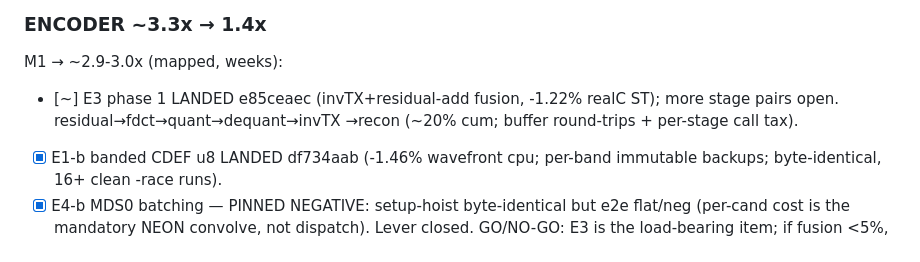
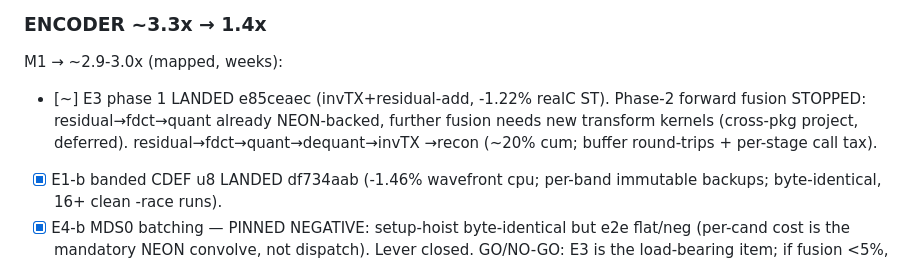
Before and after one commit to thesyncim/goav1, a Markdown page: PLAN.md, the part around the change. Rendered like a GitHub page.

Commit message:
docs: E3 phase-2 forward fusion deferred (forward path already NEON)

```diff
--- a/PLAN.md
+++ b/PLAN.md
@@ -73,7 +73,7 @@ widest error bars — every earlier milestone tightens them.
 
 ### ENCODER ~3.3x → 1.4x
 M1 → ~2.9-3.0x (mapped, weeks):
-- [~] E3 phase 1 LANDED e85ceaec (invTX+residual-add fusion, -1.22% realC ST); more stage pairs open. residual→fdct→quant→dequant→invTX
+- [~] E3 phase 1 LANDED e85ceaec (invTX+residual-add, -1.22% realC ST). Phase-2 forward fusion STOPPED: residual→fdct→quant already NEON-backed, further fusion needs new transform kernels (cross-pkg project, deferred). residual→fdct→quant→dequant→invTX
       →recon (~20% cum; buffer round-trips + per-stage call tax).
 - [x] E1-b banded CDEF u8 LANDED df734aab (-1.46% wavefront cpu; per-band immutable backups; byte-identical, 16+ clean -race runs).
 - [x] E4-b MDS0 batching — PINNED NEGATIVE: setup-hoist byte-identical but e2e flat/neg (per-cand cost is the mandatory NEON convolve, not dispatch). Lever closed.
```
